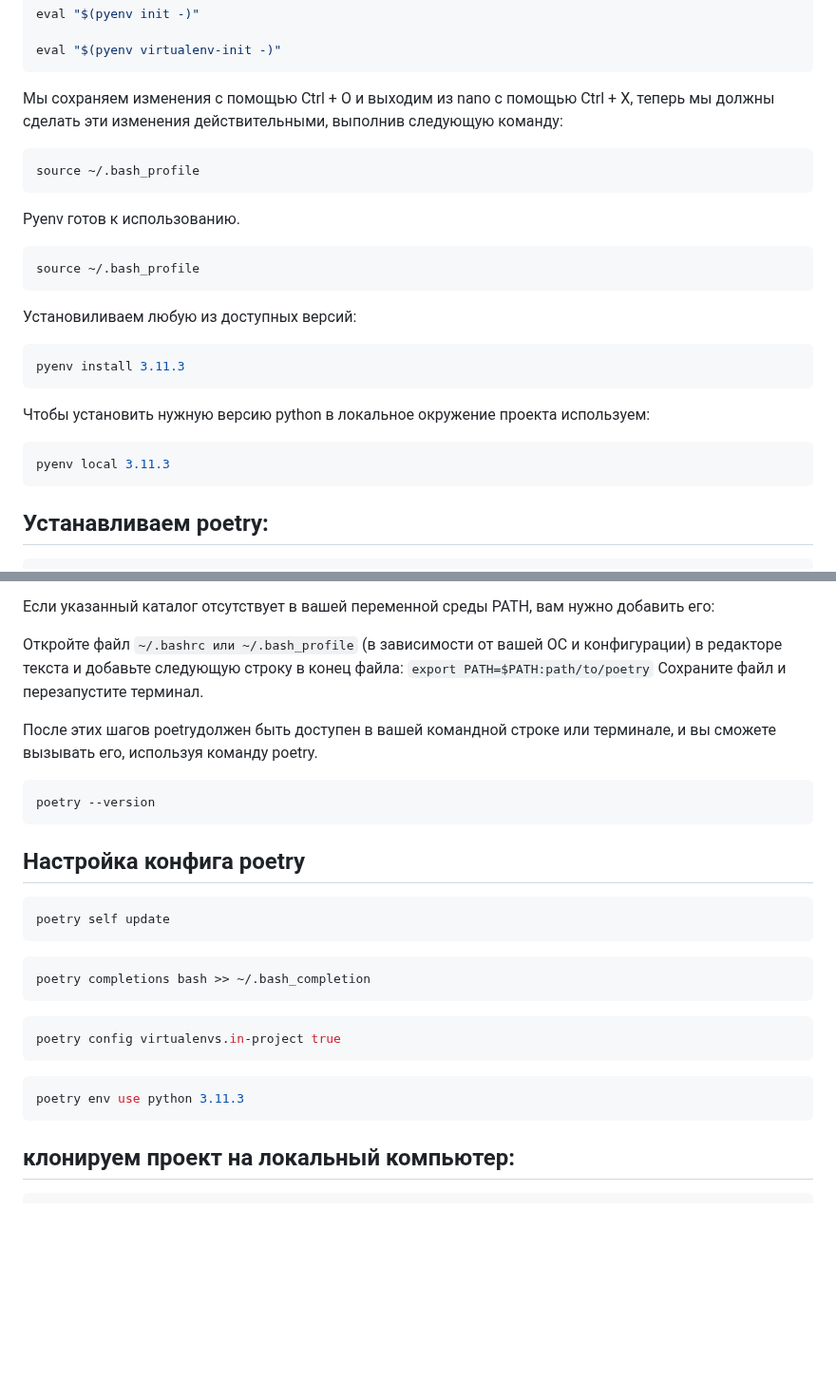
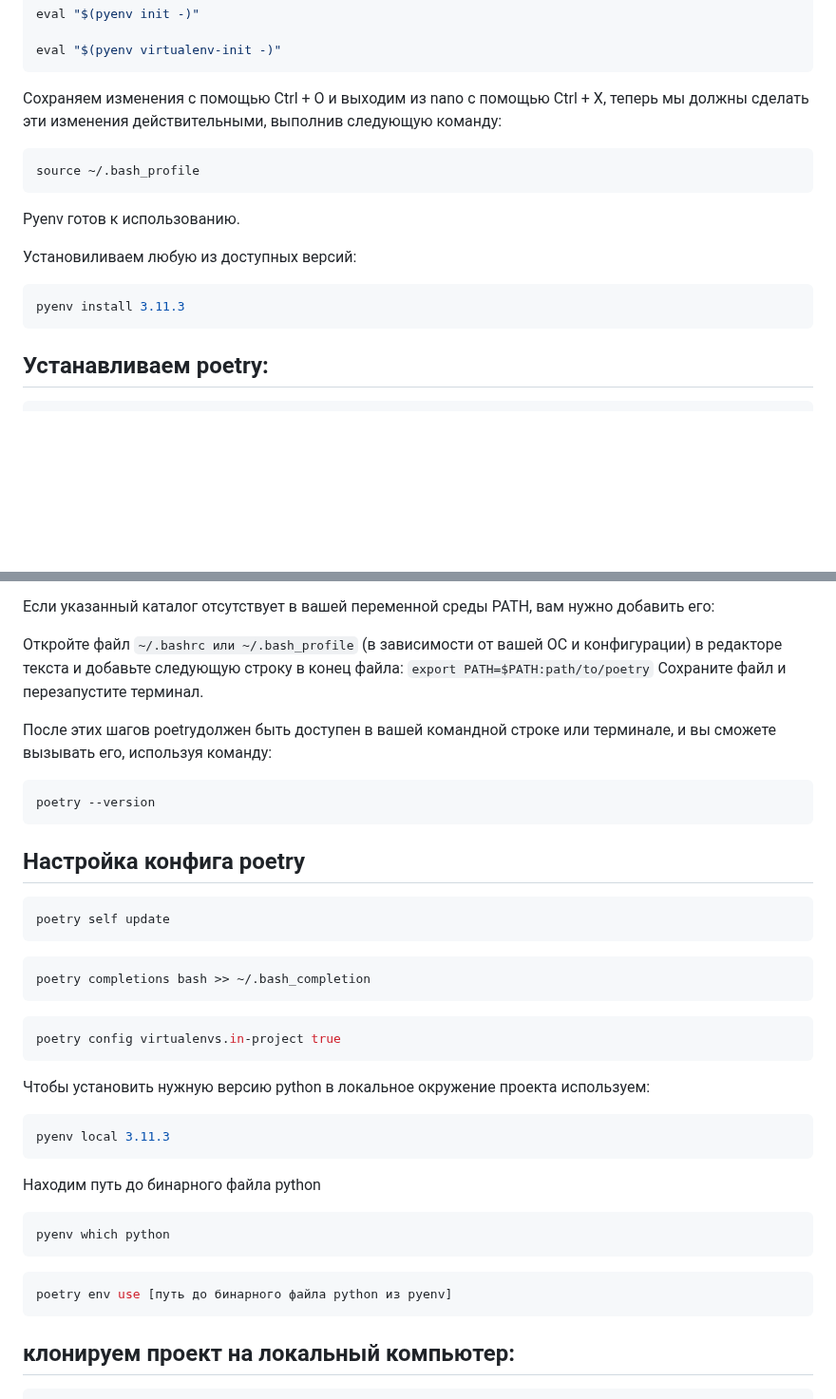
Before and after one commit to SergeiNaum/novoross_society, a Markdown page: README.md, 2 parts joined by grey strips. Shown at 95% size. Drawn GitHub-style; blank space fills up the shorter version.

Commit message:
fix some instructions in README.md

````diff
--- a/README.md
+++ b/README.md
@@ -23,26 +23,20 @@ eval "$(pyenv init -)"
 eval "$(pyenv virtualenv-init -)"
 ```
 
-Мы сохраняем изменения с помощью Ctrl + O и выходим из nano с помощью Ctrl + X, теперь мы должны сделать эти изменения действительными, выполнив следующую команду:
+Cохраняем изменения с помощью Ctrl + O и выходим из nano с помощью Ctrl + X, теперь мы должны сделать эти изменения действительными, выполнив следующую команду:
 
 ```bash
 source ~/.bash_profile
 ```
 Pyenv готов к использованию.
 
-```bash
-source ~/.bash_profile
-```
+
 Установиливаем любую из доступных версий:
 
 ```bash
 pyenv install 3.11.3
 ```
-Чтобы установить нужную версию python в локальное окружение проекта используем:
 
-```bash
-pyenv local 3.11.3
-```
 
 ## Устанавливаем poetry:
 ```bash
@@ -57,7 +51,7 @@ curl -sSL https://install.python-poetry.org | python3 -
 
 Откройте файл ```~/.bashrc или ~/.bash_profile``` (в зависимости от вашей ОС и конфигурации) в редакторе текста и добавьте следующую строку в конец файла: ```export PATH=$PATH:path/to/poetry``` Сохраните файл и перезапустите терминал.
 
-После этих шагов poetryдолжен быть доступен в вашей командной строке или терминале, и вы сможете вызывать его, используя команду poetry.
+После этих шагов poetryдолжен быть доступен в вашей командной строке или терминале, и вы сможете вызывать его, используя команду:
 
 
 ```bash
@@ -74,8 +68,20 @@ poetry completions bash >> ~/.bash_completion
 ```bash
 poetry config virtualenvs.in-project true
 ```
+Чтобы установить нужную версию python в локальное окружение проекта используем:
+
 ```bash
-poetry env use python 3.11.3
+pyenv local 3.11.3
+```
+
+Находим путь до бинарного файла python
+
+```bash
+pyenv which python
+```
+
+```bash
+poetry env use [путь до бинарного файла python из pyenv]
 ```
 
 ## клонируем проект на локальный компьютер:
````
